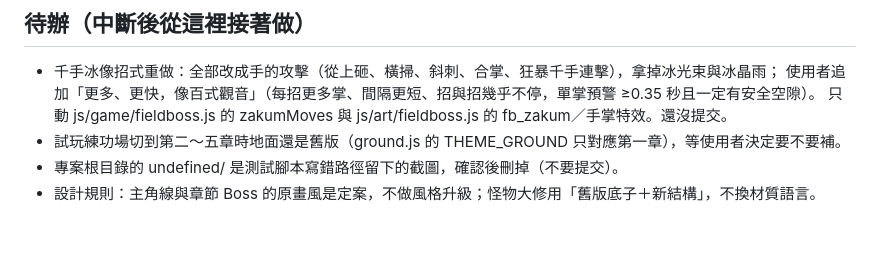
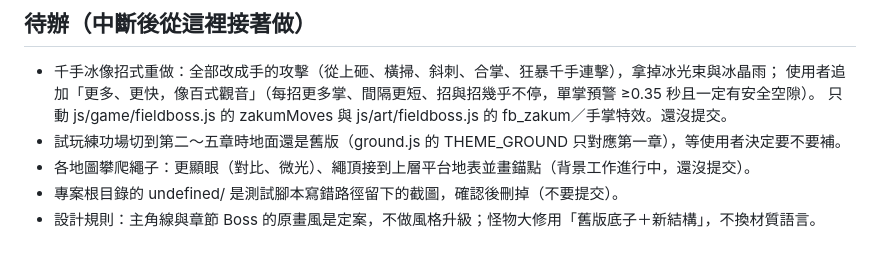
Before and after one commit to a22552536-pixel/my-game, a Markdown page: HANDOFF.md, the part around the change. GitHub-like rendering.

Commit message:
HANDOFF：待辦加上攀爬繩子
Co-Authored-By: Claude Opus 5.5 <noreply@anthropic.com>
Claude-Session: https://claude.ai/code/session_01UN9knUVjF5FYdTVJibBxH7

```diff
--- a/HANDOFF.md
+++ b/HANDOFF.md
@@ -56,5 +56,6 @@
   使用者追加「更多、更快，像百式觀音」（每招更多掌、間隔更短、招與招幾乎不停，單掌預警 ≥0.35 秒且一定有安全空隙）。
   只動 js/game/fieldboss.js 的 zakumMoves 與 js/art/fieldboss.js 的 fb_zakum／手掌特效。還沒提交。
 - 試玩練功場切到第二～五章時地面還是舊版（ground.js 的 THEME_GROUND 只對應第一章），等使用者決定要不要補。
+- 各地圖攀爬繩子：更顯眼（對比、微光）、繩頂接到上層平台地表並畫錨點（背景工作進行中，還沒提交）。
 - 專案根目錄的 undefined/ 是測試腳本寫錯路徑留下的截圖，確認後刪掉（不要提交）。
 - 設計規則：主角線與章節 Boss 的原畫風是定案，不做風格升級；怪物大修用「舊版底子＋新結構」，不換材質語言。
```
